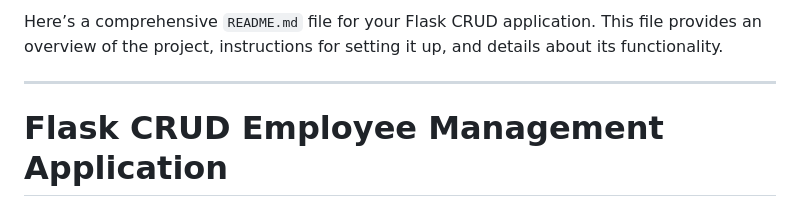
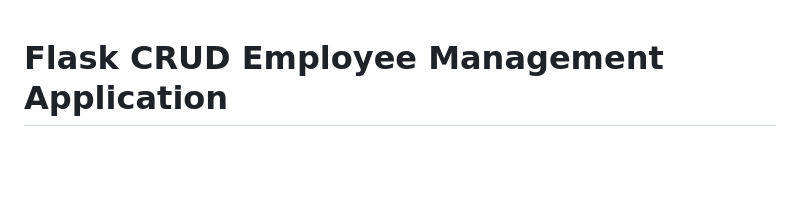
Before and after one commit to amirdhs/FlaskCRUDapp, a Markdown page: README.md, the part around the change. Rendered like a GitHub page; blank space fills up the shorter version.

```diff
--- a/README.md
+++ b/README.md
@@ -1,6 +1,3 @@
-Here’s a comprehensive `README.md` file for your Flask CRUD application. This file provides an overview of the project, instructions for setting it up, and details about its functionality.
-
----
 
 # Flask CRUD Employee Management Application
 
```
